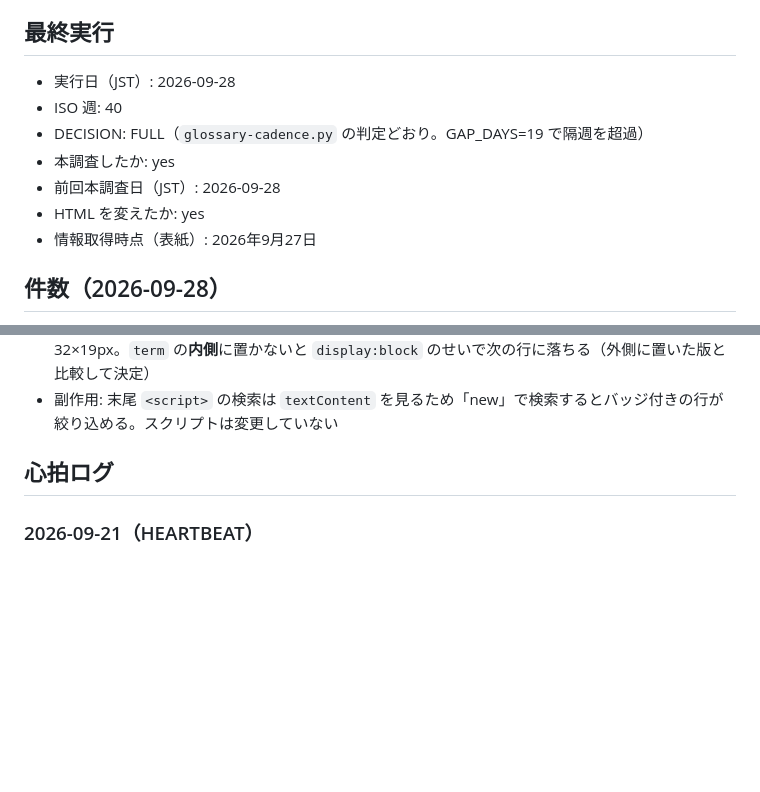
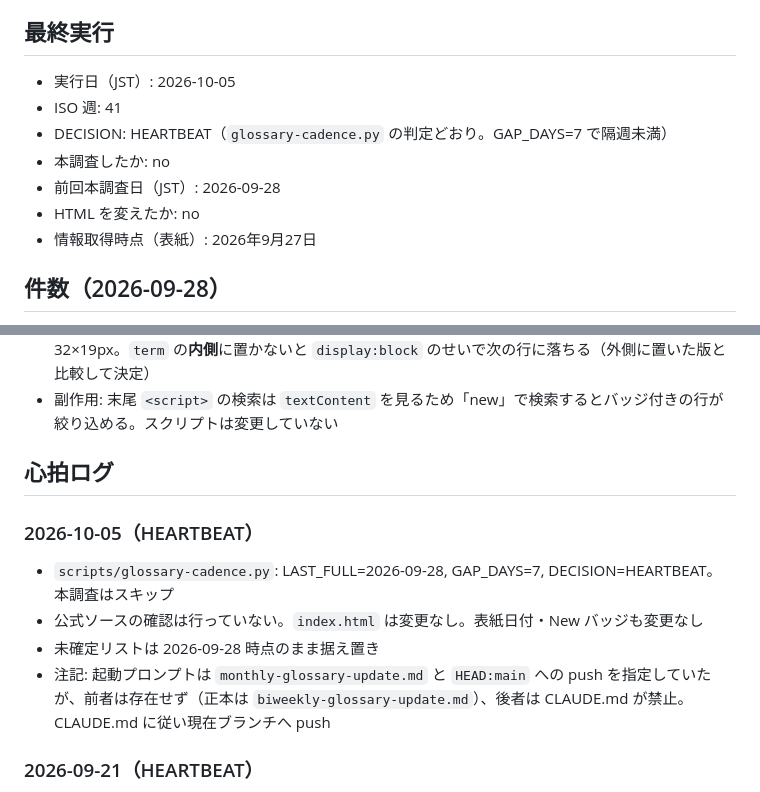
Before and after one commit to kit1132/06_ai-glossary, a Markdown page: .last-check-state.md, 2 parts joined by grey strips. Drawn GitHub-style; blank space fills up the shorter version.

Commit message:
Update glossary check for 2026-10-05
Co-Authored-By: Claude Sonnet 5.5 <noreply@anthropic.com>
Claude-Session: https://claude.ai/code/session_01L3qfYVaqAoZFYbMp1nRcz5

```diff
--- a/.last-check-state.md
+++ b/.last-check-state.md
@@ -5,12 +5,12 @@
 
 ## 最終実行
 
-- 実行日（JST）: 2026-09-28
-- ISO 週: 40
-- DECISION: FULL（`glossary-cadence.py` の判定どおり。GAP_DAYS=19 で隔週を超過）
-- 本調査したか: yes
+- 実行日（JST）: 2026-10-05
+- ISO 週: 41
+- DECISION: HEARTBEAT（`glossary-cadence.py` の判定どおり。GAP_DAYS=7 で隔週未満）
+- 本調査したか: no
 - 前回本調査日（JST）: 2026-09-28
-- HTML を変えたか: yes
+- HTML を変えたか: no
 - 情報取得時点（表紙）: 2026年9月27日
 
 ## 件数（2026-09-28）
@@ -119,6 +119,13 @@
 
 ## 心拍ログ
 
+### 2026-10-05（HEARTBEAT）
+
+- `scripts/glossary-cadence.py`: LAST_FULL=2026-09-28, GAP_DAYS=7, DECISION=HEARTBEAT。本調査はスキップ
+- 公式ソースの確認は行っていない。`index.html` は変更なし。表紙日付・New バッジも変更なし
+- 未確定リストは 2026-09-28 時点のまま据え置き
+- 注記: 起動プロンプトは `monthly-glossary-update.md` と `HEAD:main` への push を指定していたが、前者は存在せず（正本は `biweekly-glossary-update.md`）、後者は CLAUDE.md が禁止。CLAUDE.md に従い現在ブランチへ push
+
 ### 2026-09-21（HEARTBEAT）
 
 - `scripts/glossary-cadence.py`: LAST_FULL=2026-09-09, GAP_DAYS=12, DECISION=HEARTBEAT。隔週の間隔に達していないため本調査はスキップ
```
